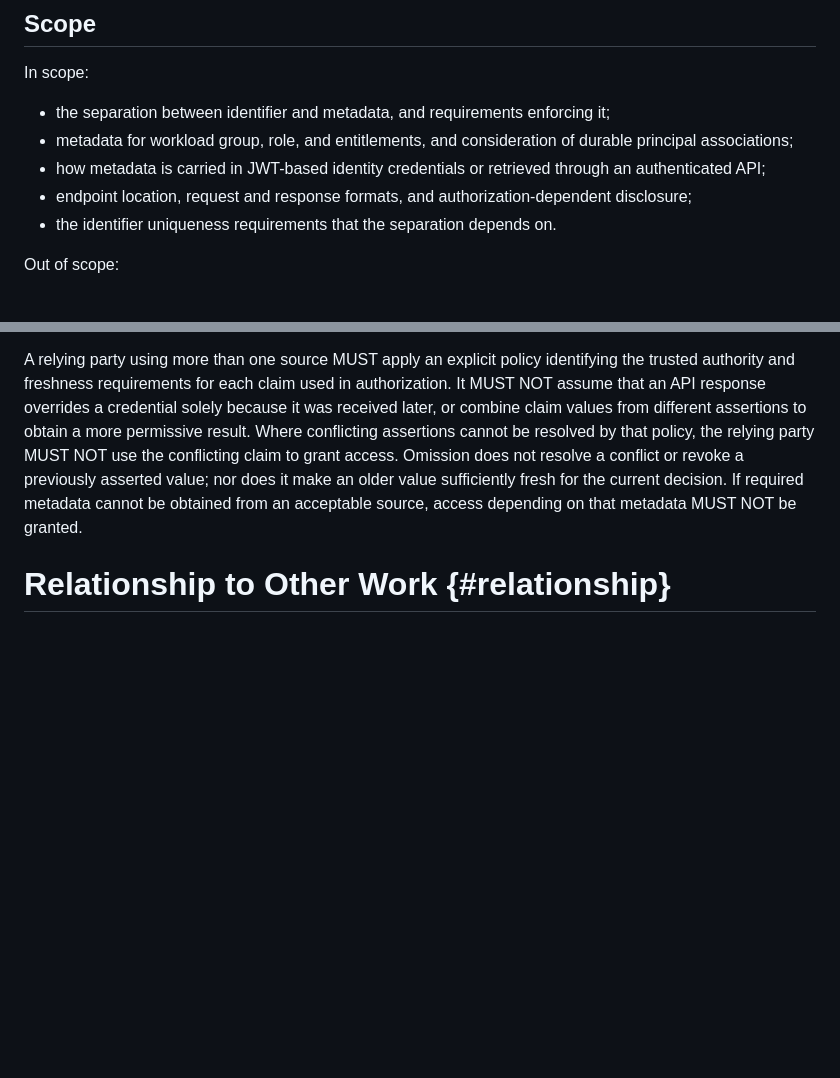
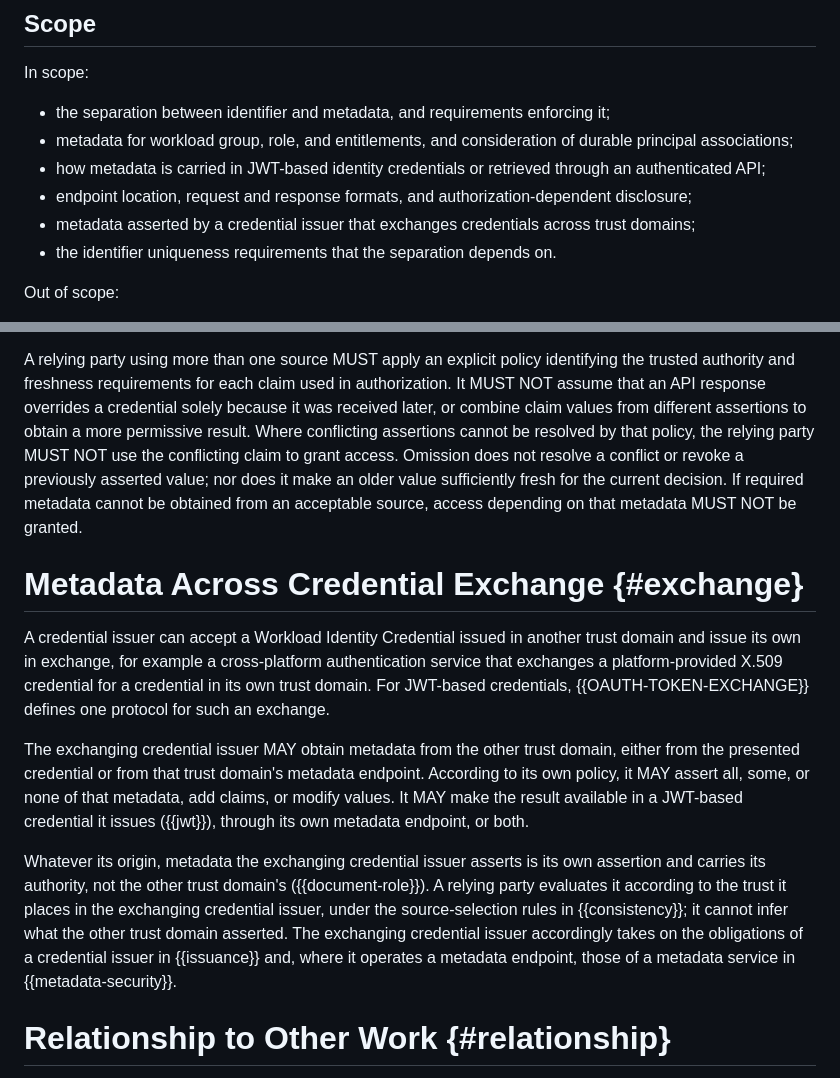
Before and after one commit to szh/draft-agent-identity-metadata, a Markdown page: draft-heigh-wimse-workload-identity-metadata.md, 2 parts joined by grey strips. GitHub-like rendering; blank space fills up the shorter version.

Commit message:
Allow for credential exchanges

```diff
--- a/draft-heigh-wimse-workload-identity-metadata.md
+++ b/draft-heigh-wimse-workload-identity-metadata.md
@@ -123,6 +123,7 @@ In scope:
   associations;
 * how metadata is carried in JWT-based identity credentials or retrieved through an authenticated API;
 * endpoint location, request and response formats, and authorization-dependent disclosure;
+* metadata asserted by a credential issuer that exchanges credentials across trust domains;
 * the identifier uniqueness requirements that the separation depends on.
 
 Out of scope:
@@ -677,6 +678,26 @@ access. Omission does not resolve a conflict or revoke a previously asserted val
 an older value sufficiently fresh for the current decision. If required metadata cannot be obtained
 from an acceptable source, access depending on that metadata MUST NOT be granted.
 
+# Metadata Across Credential Exchange {#exchange}
+
+A credential issuer can accept a Workload Identity Credential issued in another trust domain and
+issue its own in exchange, for example a cross-platform authentication service that exchanges a
+platform-provided X.509 credential for a credential in its own trust domain. For JWT-based
+credentials, {{OAUTH-TOKEN-EXCHANGE}} defines one protocol for such an exchange.
+
+The exchanging credential issuer MAY obtain metadata from the other trust domain, either from the
+presented credential or from that trust domain's metadata endpoint. According to its own policy,
+it MAY assert all, some, or none of that metadata, add claims, or modify values. It MAY make the
+result available in a JWT-based credential it issues ({{jwt}}), through its own metadata endpoint,
+or both.
+
+Whatever its origin, metadata the exchanging credential issuer asserts is its own assertion and
+carries its authority, not the other trust domain's ({{document-role}}). A relying party evaluates
+it according to the trust it places in the exchanging credential issuer, under the source-selection
+rules in {{consistency}}; it cannot infer what the other trust domain asserted. The exchanging
+credential issuer accordingly takes on the obligations of a credential issuer in {{issuance}} and,
+where it operates a metadata endpoint, those of a metadata service in {{metadata-security}}.
+
 # Relationship to Other Work {#relationship}
 
 The RFCs this document profiles are described where they are used. What follows locates it among the
```
